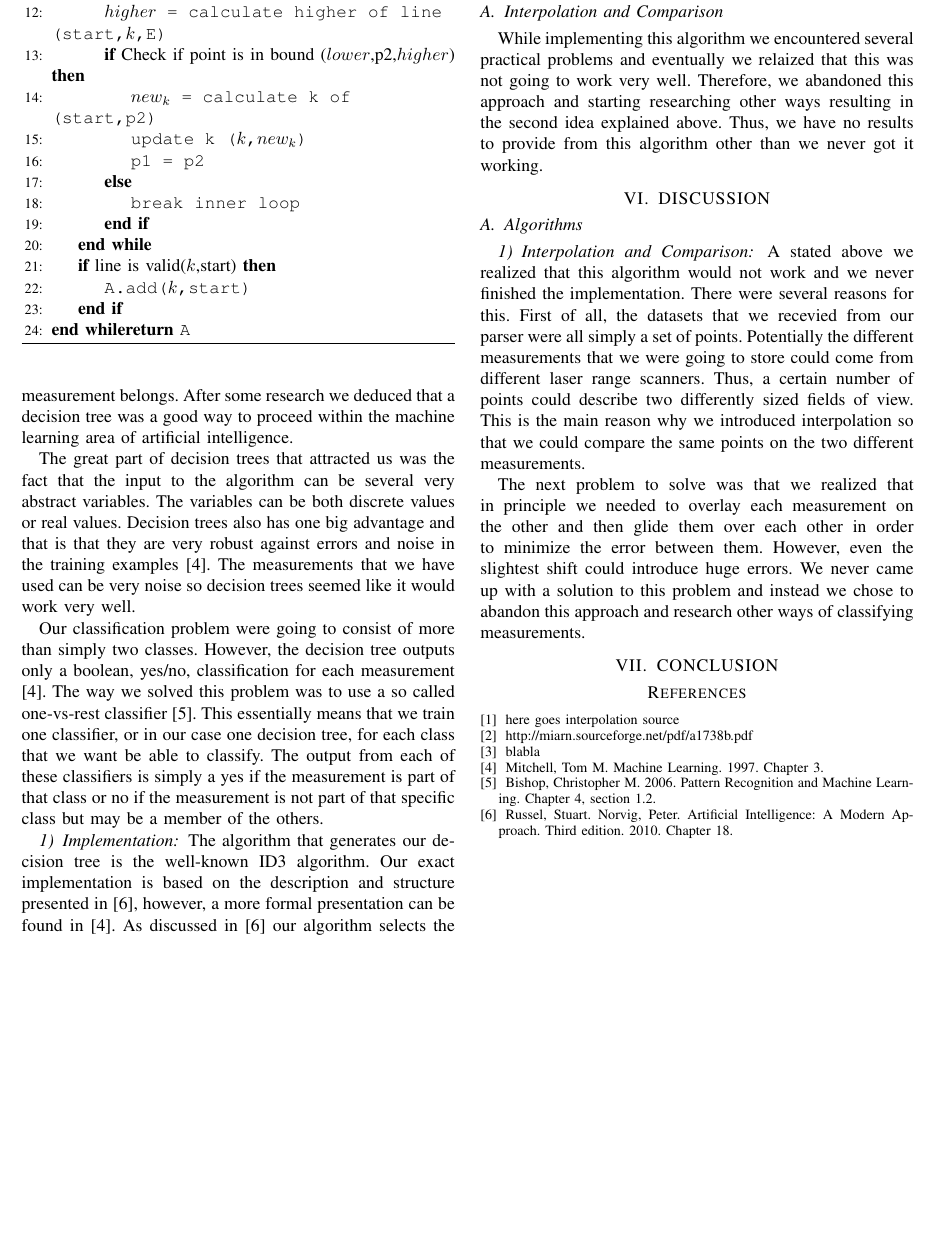
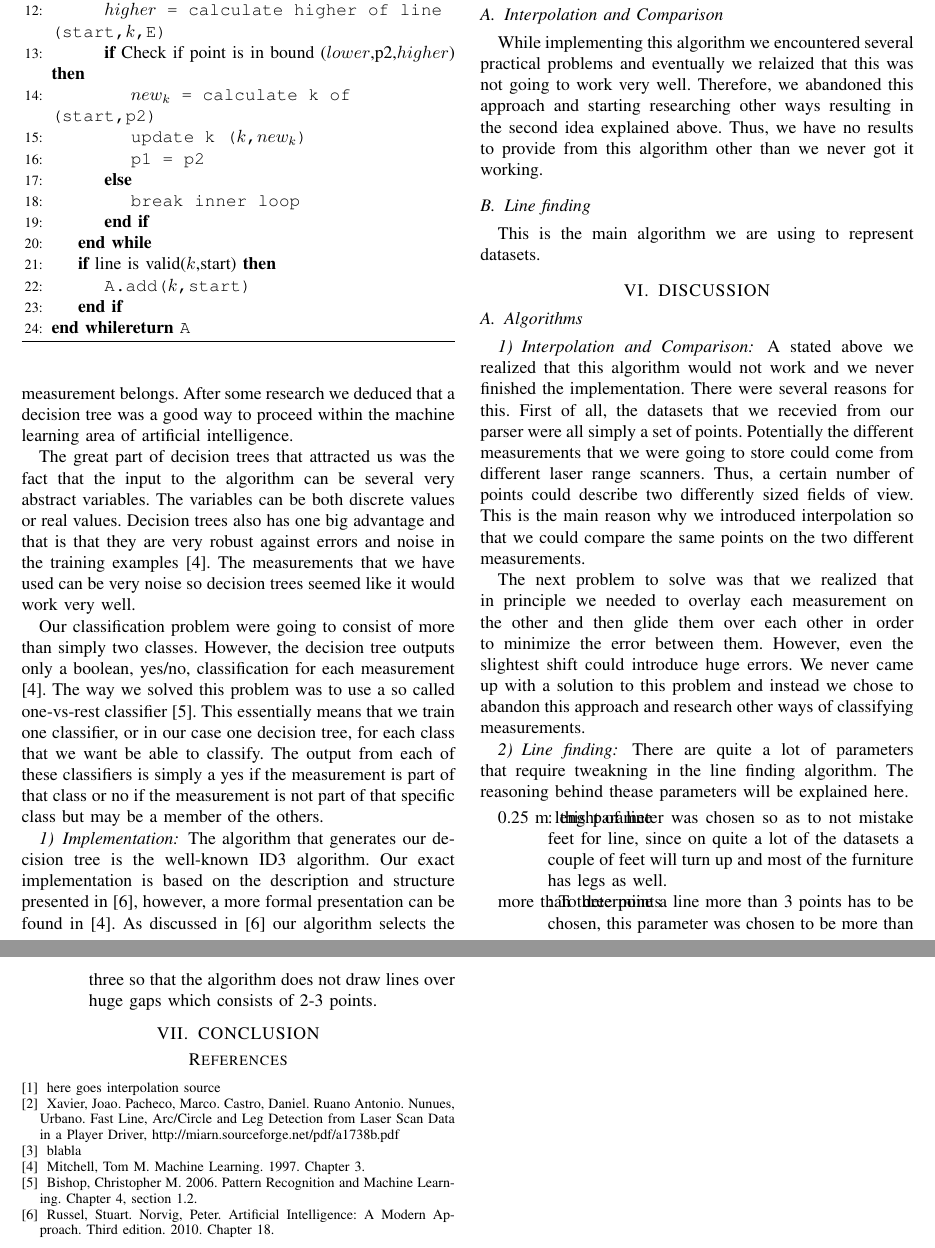
Before and after one commit to freedrikp/EDAN70, a LaTeX paper (report.tex): part of page 4 of 4 before the commit and two parts of pages 4 and 5 of 5 after it, the two joined at a grey line, cut so that both start at the same text, the shorter picture padded with empty space. Compiled offline with pdfLaTeX.

Commit message:
more line finding on discussion and result

```diff
--- a/report.tex
+++ b/report.tex
@@ -234,6 +234,9 @@ However, the process of aquiring good splitpoint values we use the process descr
 \subsection{Interpolation and Comparison}
 While implementing this algorithm we encountered several practical problems and eventually we relaized that this was not going to work very well. Therefore, we abandoned this approach and starting researching other ways resulting in the second idea explained above. Thus, we have no results to provide from this algorithm other than we never got it working.
 
+\subsection{Line finding}
+This is the main algorithm we are using to represent datasets.
+
 \section{DISCUSSION}
 
 \subsection{Algorithms}
@@ -242,6 +245,14 @@ While implementing this algorithm we encountered several practical problems and
 A stated above we realized that this algorithm would not work and we never finished the implementation. There were several reasons for this. First of all, the datasets that we recevied from our parser were all simply a set of points. Potentially the different measurements that we were going to store could come from different laser range scanners. Thus, a certain number of points could describe two differently sized fields of view. This is the main reason why we introduced interpolation so that we could compare the same points on the two different measurements.
 
 The next problem to solve was that we realized that in principle we needed to overlay each measurement on the other and then glide them over each other in order to minimize the error between them. However, even the slightest shift could introduce huge errors. We never came up with a solution to this problem and instead we chose to abandon this approach and research other ways of classifying measurements.
+
+\subsubsection{Line finding}
+There are quite a lot of parameters that require tweakning in the line finding algorithm. The reasoning behind thease parameters will be explained here.
+
+\begin{description}
+\item[0.25 m lenght of line]: this parameter was chosen so as to not mistake feet for line, since on quite a lot of the datasets a couple of feet will turn up and most of the furniture has legs as well.
+\item[more than three points]: To determine a line more than 3 points has to be chosen, this parameter was chosen to be more than three so that the algorithm does not draw lines over huge gaps which consists of 2-3 points.
+\end{description}
 
 \section{CONCLUSION}
 
@@ -276,7 +287,7 @@ The next problem to solve was that we realized that in principle we needed to ov
 \begin{thebibliography}{}
 \bibitem{interpolation} here goes interpolation source
 
-\bibitem{legfinding} http://miarn.sourceforge.net/pdf/a1738b.pdf
+\bibitem{legfinding}Xavier, Joao. Pacheco, Marco. Castro, Daniel. Ruano Antonio. Nunues, Urbano. Fast Line, Arc/Circle and Leg Detection from Laser Scan Data in a Player Driver, http://miarn.sourceforge.net/pdf/a1738b.pdf
 
 \bibitem{bla}blabla
 \bibitem{ml3} Mitchell, Tom M. Machine Learning. 1997. Chapter 3.
```
